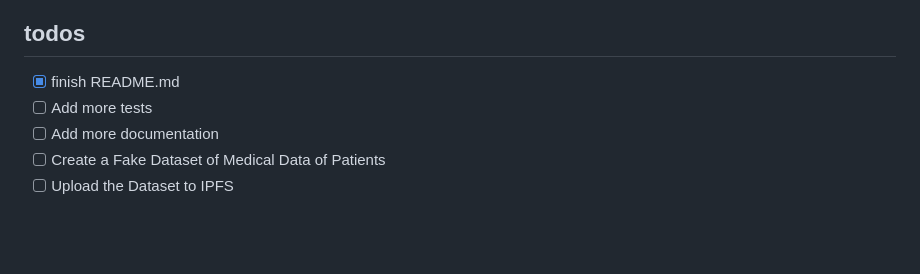
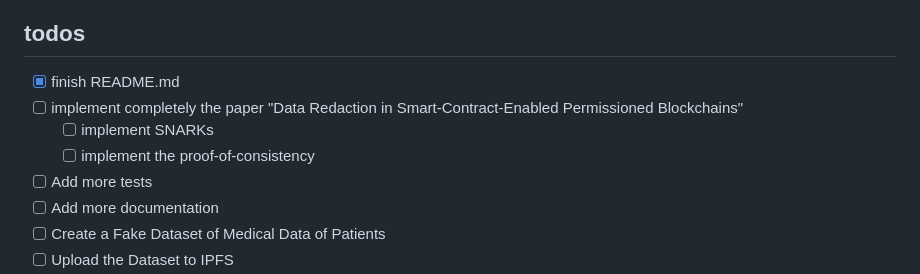
Before and after one commit to Mobile-IoT-Security-Lab/medchain-avitabile, a Markdown page: README.md, the part around the change. Rendered like a GitHub page; blank space fills up the shorter version.

Commit message:
Update todos in README.md to include implementation tasks for the paper on data redaction

```diff
--- a/README.md
+++ b/README.md
@@ -5,6 +5,9 @@ This is a project for the Decentralized Systems course at the University of Geno
 ## todos
 
 - [x] finish README.md
+- [ ] implement completely the paper "Data Redaction in Smart-Contract-Enabled Permissioned Blockchains"
+  - [ ] implement SNARKs
+  - [ ] implement the proof-of-consistency
 - [ ] Add more tests
 - [ ] Add more documentation
 - [ ] Create a Fake Dataset of Medical Data of Patients
```
